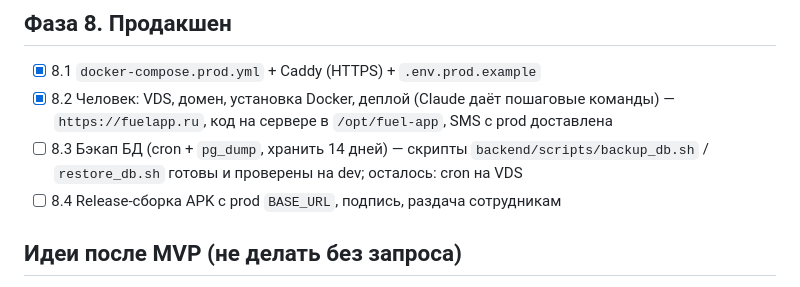
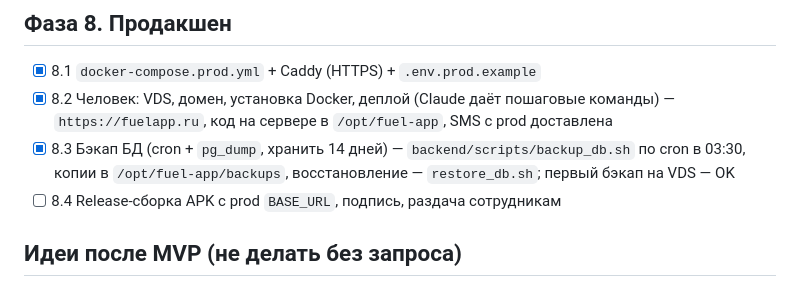
Before and after one commit to PierreFeo/fuel-app-onlibe, a Markdown page: docs/08_ROADMAP.md, the part around the change. GitHub-like rendering.

Commit message:
docs: daily DB backup running on VDS (8.3)
Co-Authored-By: Claude Opus 5.5 <noreply@anthropic.com>

```diff
--- a/docs/08_ROADMAP.md
+++ b/docs/08_ROADMAP.md
@@ -100,7 +100,7 @@
 ## Фаза 8. Продакшен
 - [x] 8.1 `docker-compose.prod.yml` + Caddy (HTTPS) + `.env.prod.example`
 - [x] 8.2 Человек: VDS, домен, установка Docker, деплой (Claude даёт пошаговые команды) — `https://fuelapp.ru`, код на сервере в `/opt/fuel-app`, SMS с prod доставлена
-- [ ] 8.3 Бэкап БД (cron + `pg_dump`, хранить 14 дней) — скрипты `backend/scripts/backup_db.sh` / `restore_db.sh` готовы и проверены на dev; осталось: cron на VDS
+- [x] 8.3 Бэкап БД (cron + `pg_dump`, хранить 14 дней) — `backend/scripts/backup_db.sh` по cron в 03:30, копии в `/opt/fuel-app/backups`, восстановление — `restore_db.sh`; первый бэкап на VDS — OK
 - [ ] 8.4 Release-сборка APK с prod `BASE_URL`, подпись, раздача сотрудникам
 
 ## Идеи после MVP (не делать без запроса)
```
